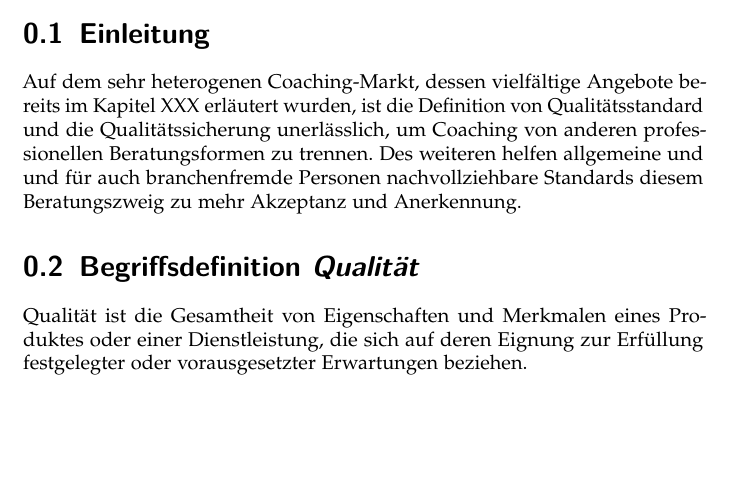
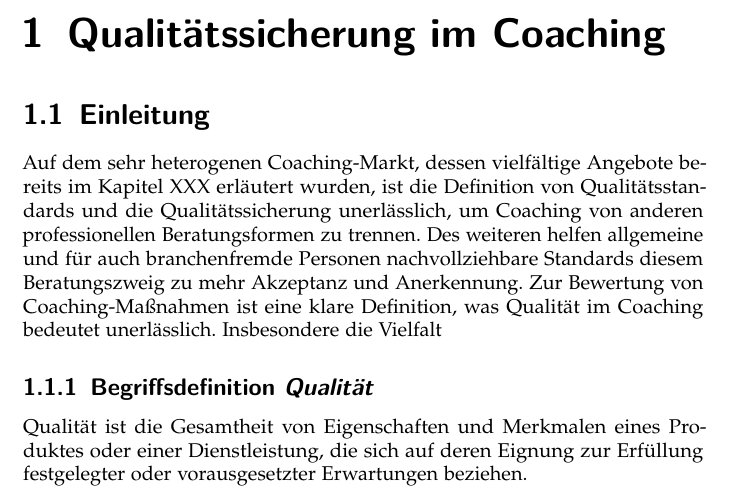
Before and after one commit to PasBern/Coaching-Coaching, a LaTeX document (Qualitätssicherung/Qualitätssicherung&Evaluation.tex): part of page 3 of 3, cut at the place of the change, the shorter picture padded with empty space. Compiled offline with pdfLaTeX; the source files are stored in an older character set and shown here as Unicode; an older LaTeX class or package is replaced by its successor.

Commit message:
Arbeit bei Martin

```diff
--- a/Qualitätssicherung/Qualitätssicherung&Evaluation.tex
+++ b/Qualitätssicherung/Qualitätssicherung&Evaluation.tex
@@ -84,12 +84,16 @@ numbers=noenddot,
 Hier sollen Qualitätsmessung, \&-sicherung und Evaluationsmethoden im Coaching beschrieben werden
 \end{abstract}
 
+\chapter{Qualitätssicherung im Coaching}
+
 \section{Einleitung}
 
-Auf dem sehr heterogenen Coaching-Markt, dessen vielfältige Angebote bereits im Kapitel XXX erläutert wurden, ist die Definition von Qualitätsstandard und die Qualitätssicherung unerlässlich, um Coaching von anderen professionellen Beratungsformen zu trennen. Des weiteren helfen allgemeine und und für auch branchenfremde Personen nachvollziehbare Standards diesem Beratungszweig zu mehr Akzeptanz und Anerkennung.
+Auf dem sehr heterogenen Coaching-Markt, dessen vielfältige Angebote bereits im Kapitel XXX erläutert wurden, ist die Definition von Qualitätsstandards und die Qualitätssicherung unerlässlich, um Coaching von anderen professionellen Beratungsformen zu trennen. Des weiteren helfen allgemeine und für auch branchenfremde Personen nachvollziehbare Standards diesem Beratungszweig zu mehr Akzeptanz und Anerkennung.
+Zur Bewertung von Coaching-Maßnahmen ist eine klare Definition, was Qualität im Coaching bedeutet unerlässlich. Insbesondere die Vielfalt
 
 
-\section{Begriffsdefinition \textsl{Qualität}}
+
+\subsection{Begriffsdefinition \textsl{Qualität}}
 
 
 Qualität ist die Gesamtheit von Eigenschaften und Merkmalen eines Produktes oder einer Dienstleistung, die sich auf deren Eignung zur Erfüllung festgelegter oder vorausgesetzter Erwartungen beziehen.
```
Also changed, not shown: Qualitätssicherung/Qualitätssicherung&Evaluation.pdf, Qualitätssicherung/Rauen Coaching Magazin 2011-04_Okular.pdf (added), 3 other files.
